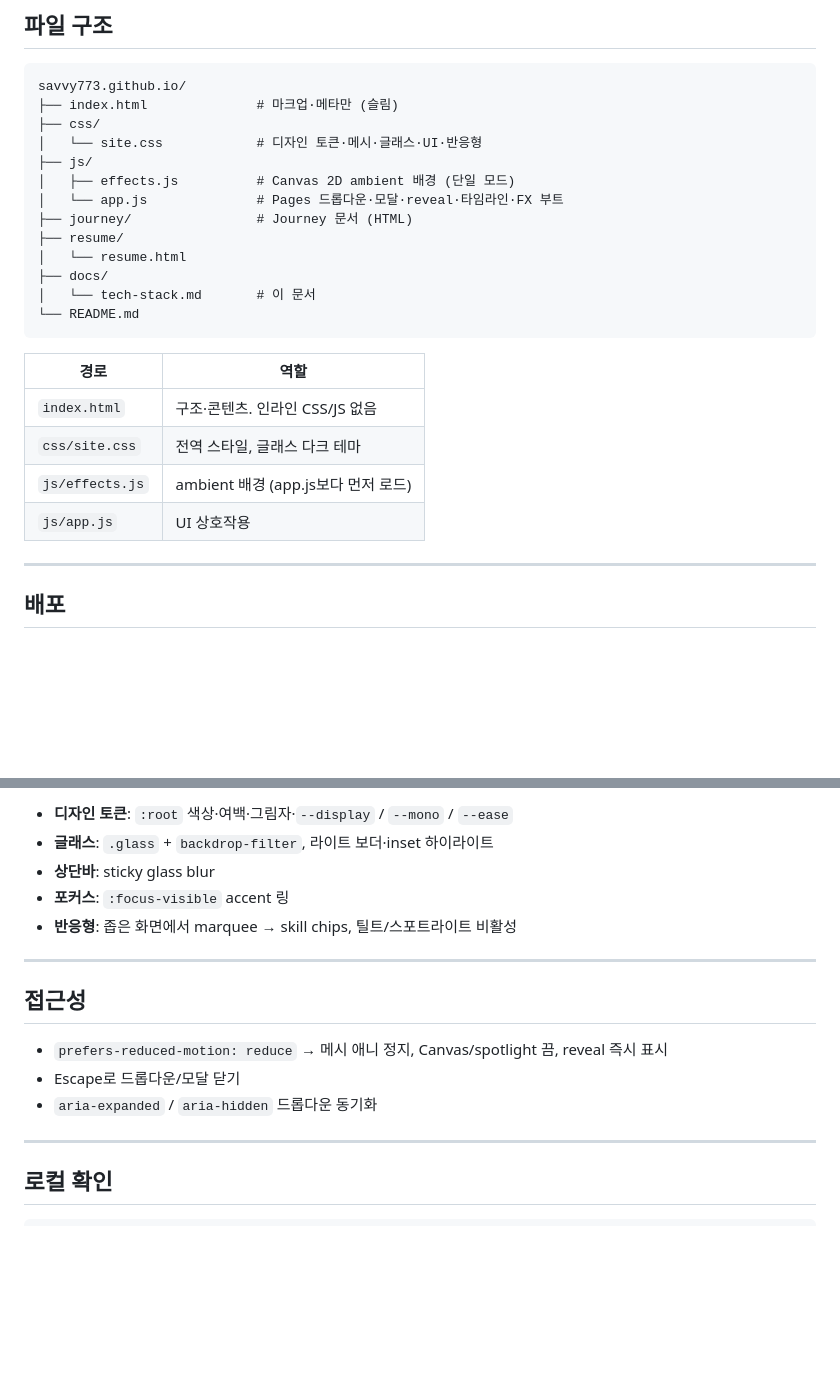
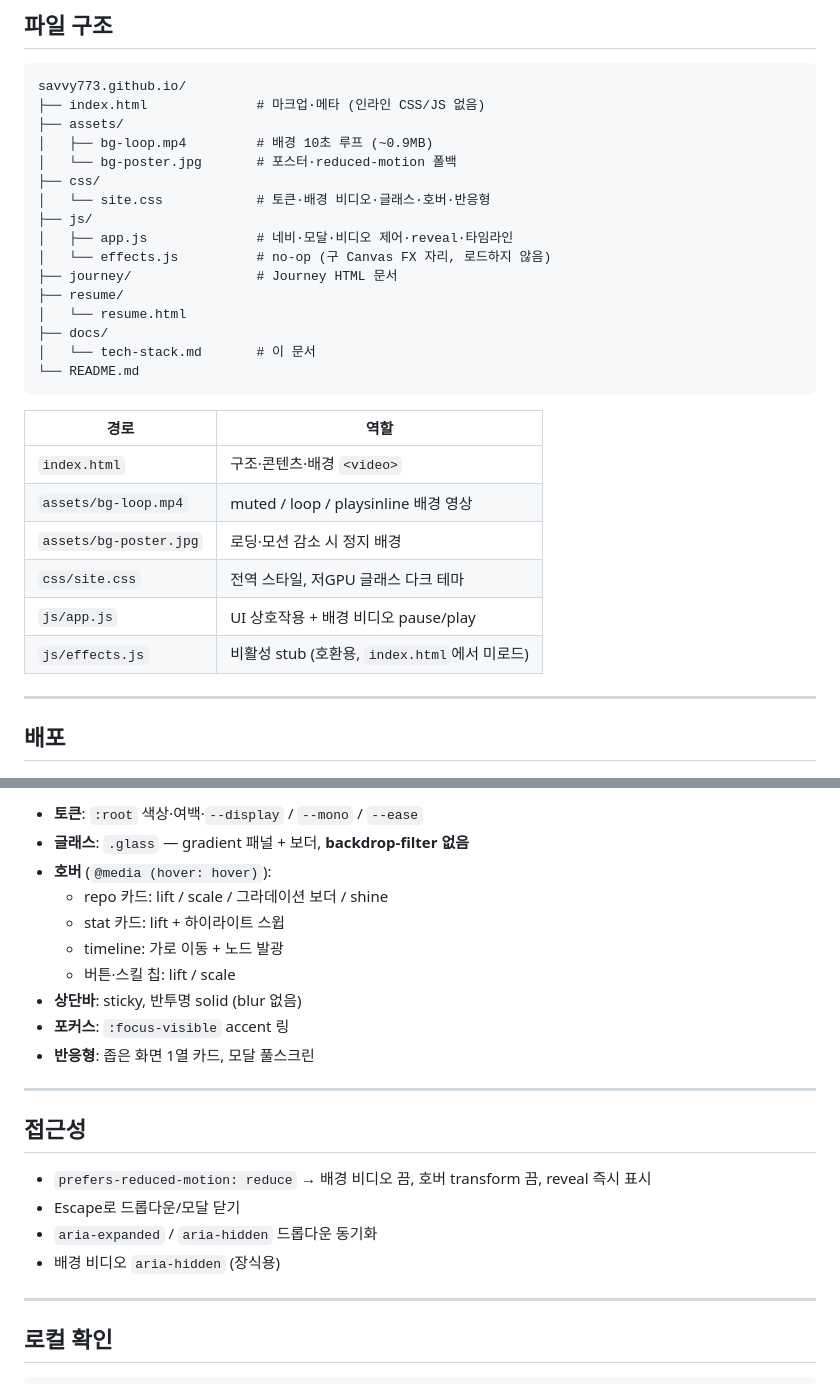
Before and after one commit to savvy773/savvy773.github.io, a Markdown page: docs/tech-stack.md, 2 parts joined by grey strips. GitHub-like rendering; blank space fills up the shorter version.

````diff
--- a/docs/tech-stack.md
+++ b/docs/tech-stack.md
@@ -12,13 +12,16 @@
 
 ```text
 savvy773.github.io/
-├── index.html              # 마크업·메타만 (슬림)
+├── index.html              # 마크업·메타 (인라인 CSS/JS 없음)
+├── assets/
+│   ├── bg-loop.mp4         # 배경 10초 루프 (~0.9MB)
+│   └── bg-poster.jpg       # 포스터·reduced-motion 폴백
 ├── css/
-│   └── site.css            # 디자인 토큰·메시·글래스·UI·반응형
+│   └── site.css            # 토큰·배경 비디오·글래스·호버·반응형
 ├── js/
-│   ├── effects.js          # Canvas 2D ambient 배경 (단일 모드)
-│   └── app.js              # Pages 드롭다운·모달·reveal·타임라인·FX 부트
-├── journey/                # Journey 문서 (HTML)
+│   ├── app.js              # 네비·모달·비디오 제어·reveal·타임라인
+│   └── effects.js          # no-op (구 Canvas FX 자리, 로드하지 않음)
+├── journey/                # Journey HTML 문서
 ├── resume/
 │   └── resume.html
 ├── docs/
@@ -28,10 +31,12 @@ savvy773.github.io/
 
 | 경로 | 역할 |
 |------|------|
-| `index.html` | 구조·콘텐츠. 인라인 CSS/JS 없음 |
-| `css/site.css` | 전역 스타일, 글래스 다크 테마 |
-| `js/effects.js` | ambient 배경 (app.js보다 먼저 로드) |
-| `js/app.js` | UI 상호작용 |
+| `index.html` | 구조·콘텐츠·배경 `<video>` |
+| `assets/bg-loop.mp4` | muted / loop / playsinline 배경 영상 |
+| `assets/bg-poster.jpg` | 로딩·모션 감소 시 정지 배경 |
+| `css/site.css` | 전역 스타일, 저GPU 글래스 다크 테마 |
+| `js/app.js` | UI 상호작용 + 배경 비디오 pause/play |
+| `js/effects.js` | 비활성 stub (호환용, `index.html`에서 미로드) |
 
 ---
 
@@ -109,17 +128,23 @@ savvy773.github.io/
 
-- **디자인 토큰**: `:root` 색상·여백·그림자·`--display` / `--mono` / `--ease`
-- **글래스**: `.glass` + `backdrop-filter`, 라이트 보더·inset 하이라이트
-- **상단바**: sticky glass blur
+- **토큰**: `:root` 색상·여백·`--display` / `--mono` / `--ease`
+- **글래스**: `.glass` — gradient 패널 + 보더, **backdrop-filter 없음**
+- **호버** (`@media (hover: hover)`):
+  - repo 카드: lift / scale / 그라데이션 보더 / shine
+  - stat 카드: lift + 하이라이트 스윕
+  - timeline: 가로 이동 + 노드 발광
+  - 버튼·스킬 칩: lift / scale
+- **상단바**: sticky, 반투명 solid (blur 없음)
 - **포커스**: `:focus-visible` accent 링
-- **반응형**: 좁은 화면에서 marquee → skill chips, 틸트/스포트라이트 비활성
+- **반응형**: 좁은 화면 1열 카드, 모달 풀스크린
 
 ---
 
 ## 접근성
 
-- `prefers-reduced-motion: reduce` → 메시 애니 정지, Canvas/spotlight 끔, reveal 즉시 표시
+- `prefers-reduced-motion: reduce` → 배경 비디오 끔, 호버 transform 끔, reveal 즉시 표시
 - Escape로 드롭다운/모달 닫기
 - `aria-expanded` / `aria-hidden` 드롭다운 동기화
+- 배경 비디오 `aria-hidden` (장식용)
 
 ---
 
````
Also changed, not shown: other parts of docs/tech-stack.md (+46 -32 lines).
